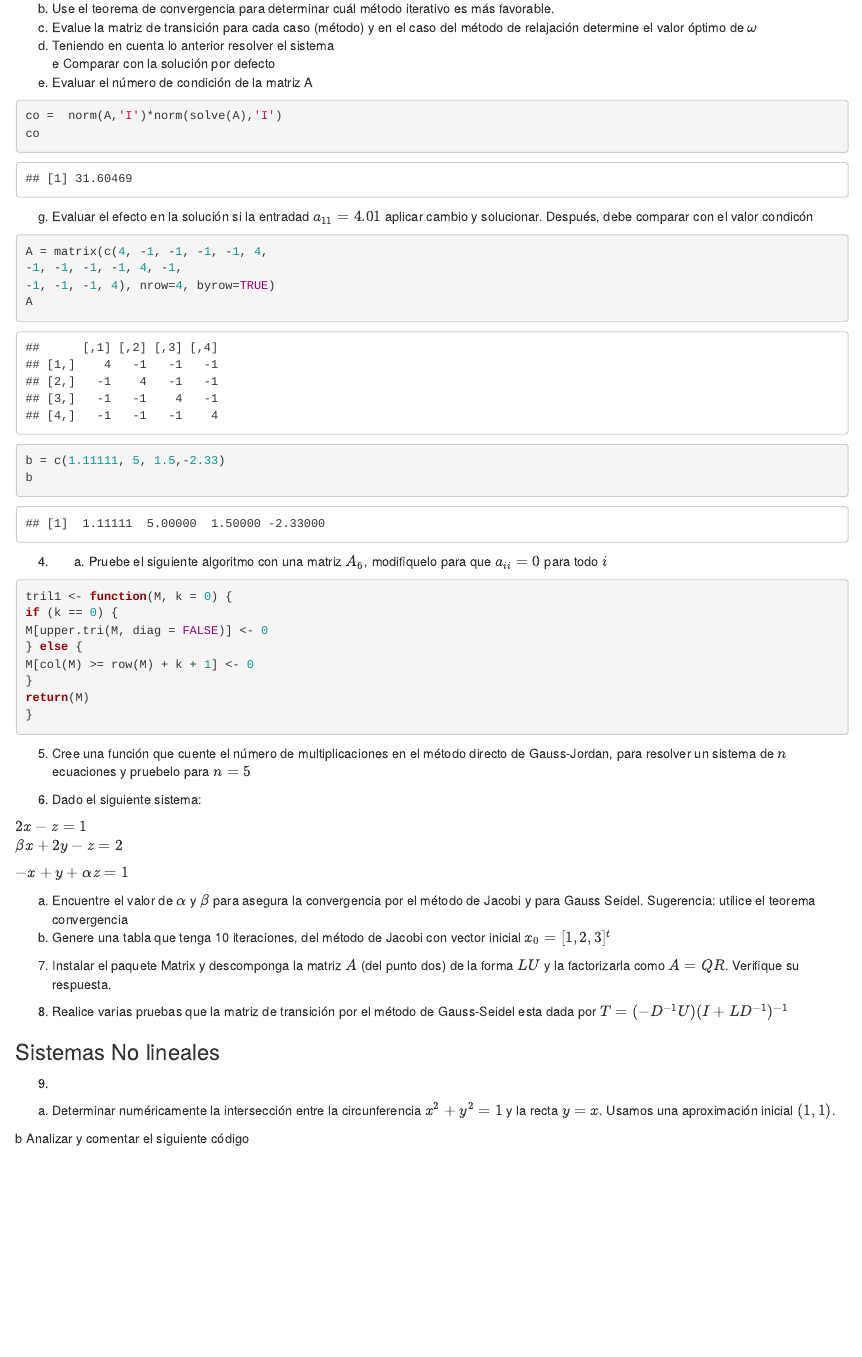
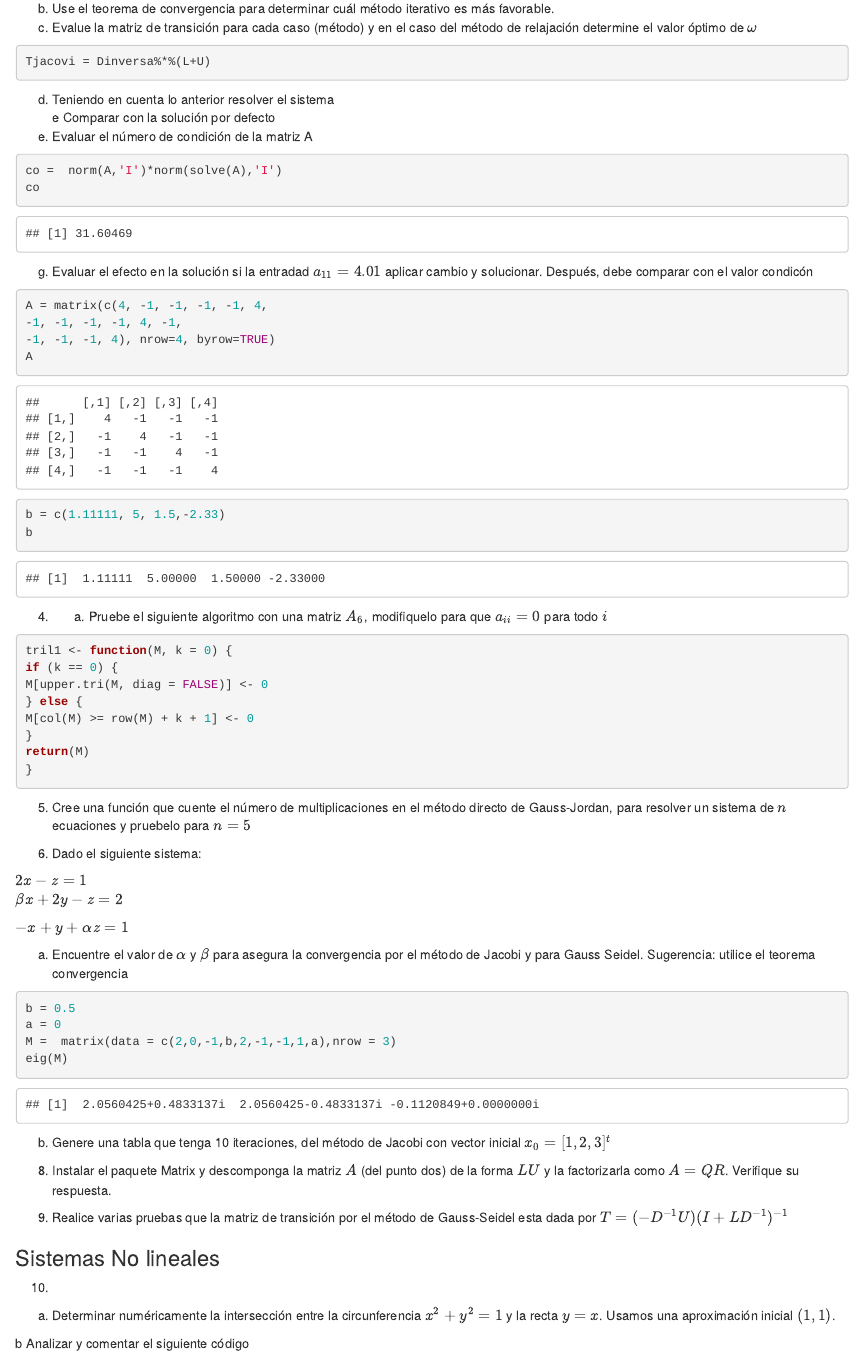
Before and after one commit to JulianCamiloBuilesSerrano/Analisis_numerico, an R Markdown document (Talleres/Taller 2 matrices/taller_sistemas_2020.Rmd): the page in a window 1100 px wide, from 5340 px down. Rendered offline with R 4.5, knitr and Pandoc, with nearby package versions; code that draws random numbers runs with fixed seeds of ours; some code elsewhere in the file could not run offline.

Commit message:
1y2 mejor

````diff
--- a/Talleres/Taller 2 matrices/taller_sistemas_2020.Rmd
+++ b/Talleres/Taller 2 matrices/taller_sistemas_2020.Rmd
@@ -198,6 +198,12 @@ raicesPoliCar(A)
 
  b. Use el teorema de convergencia para determinar cuál método iterativo es más favorable.
  c. Evalue la matriz de transición para cada caso (método) y en el caso del método de relajación determine el valor óptimo de $\omega$
+```{r}
+
+Tjacovi = Dinversa%*%(L+U)
+
+```
+
  d. Teniendo en cuenta lo anterior resolver el sistema
  e Comparar con la solución por defecto
 f. Evaluar el número de condición de la matriz A
@@ -233,7 +239,7 @@ return(M)
 
 5. Cree una función que cuente el número de multiplicaciones en el método directo de Gauss-Jordan, para resolver un sistema de $n$ ecuaciones y pruebelo para $n=5$
 
-6. Dado el siguiente sistema:
+7. Dado el siguiente sistema:
 
 $2x-z=1$
 $\beta$$x+2y-z=2$
@@ -242,15 +248,24 @@ $-x+y+ \alpha$$z=1$
 
 
 a. Encuentre el valor de $\alpha$ y $\beta$ para asegura la convergencia por el método de Jacobi y para Gauss Seidel. Sugerencia: utilice el teorema convergencia
+```{r}
+b = 0.5
+a = 0
+M =  matrix(data = c(2,0,-1,b,2,-1,-1,1,a),nrow = 3)
+eig(M)
+
+```
+
+
 b. Genere una tabla que tenga 10 iteraciones, del método de Jacobi con vector inicial $x_{0}=[1,2,3]^t$
 
-7. Instalar el paquete Matrix y descomponga la matriz $A$ (del punto dos) de la forma $LU$ y la factorizarla como $A=QR$. Verifique su respuesta.
+8. Instalar el paquete Matrix y descomponga la matriz $A$ (del punto dos) de la forma $LU$ y la factorizarla como $A=QR$. Verifique su respuesta.
 
-8. Realice varias pruebas que la matriz de transición por el método de Gauss-Seidel esta dada por $T=(-D^{-1}U)(I+LD^{-1})^{-1}$
+9. Realice varias pruebas que la matriz de transición por el método de Gauss-Seidel esta dada por $T=(-D^{-1}U)(I+LD^{-1})^{-1}$
 
 
 ### Sistemas No lineales
-9.
+10.
 a. Determinar numéricamente la intersección entre la circunferencia $x^2 + y^2 = 1$ y la recta $y = x$. Usamos una aproximación inicial $(1,1)$.
 
 b Analizar y comentar el siguiente código
````
Also changed, not shown: Talleres/Taller 2 matrices/taller_sistemas_2020.nb.html, Talleres/Taller 2 matrices/taller_sistemas_2020.Rmd (1 more changed lines).
